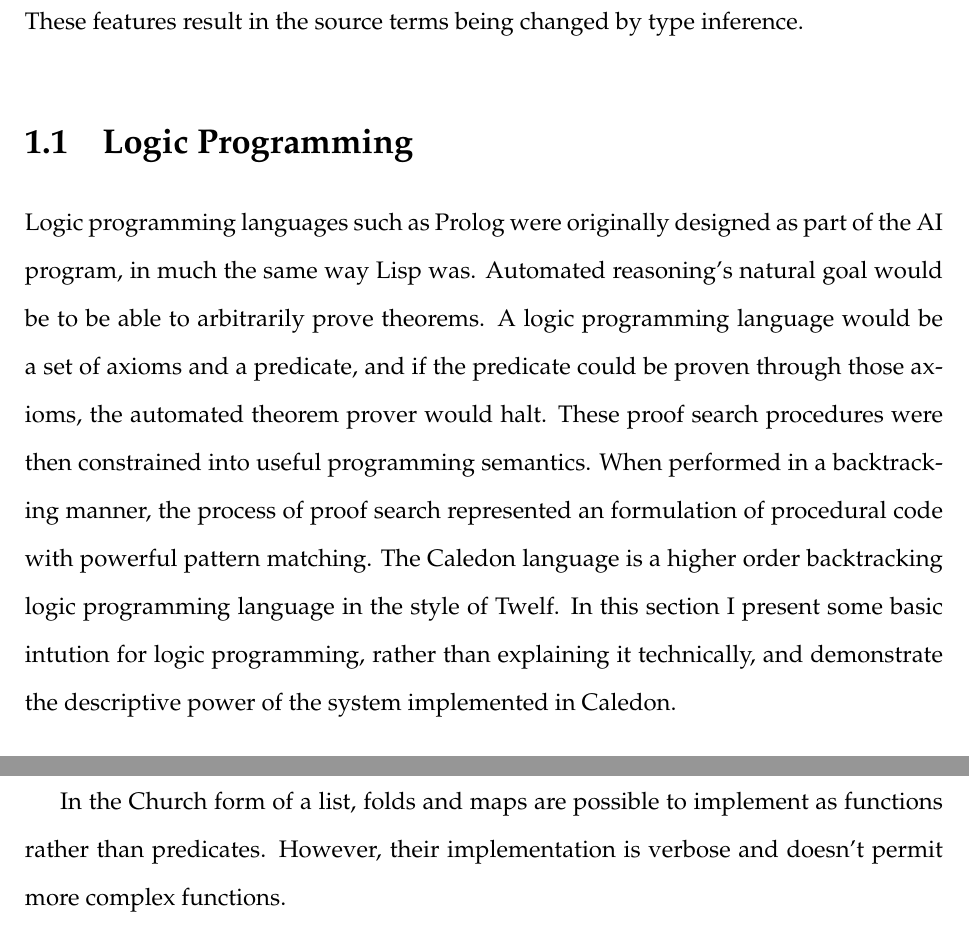
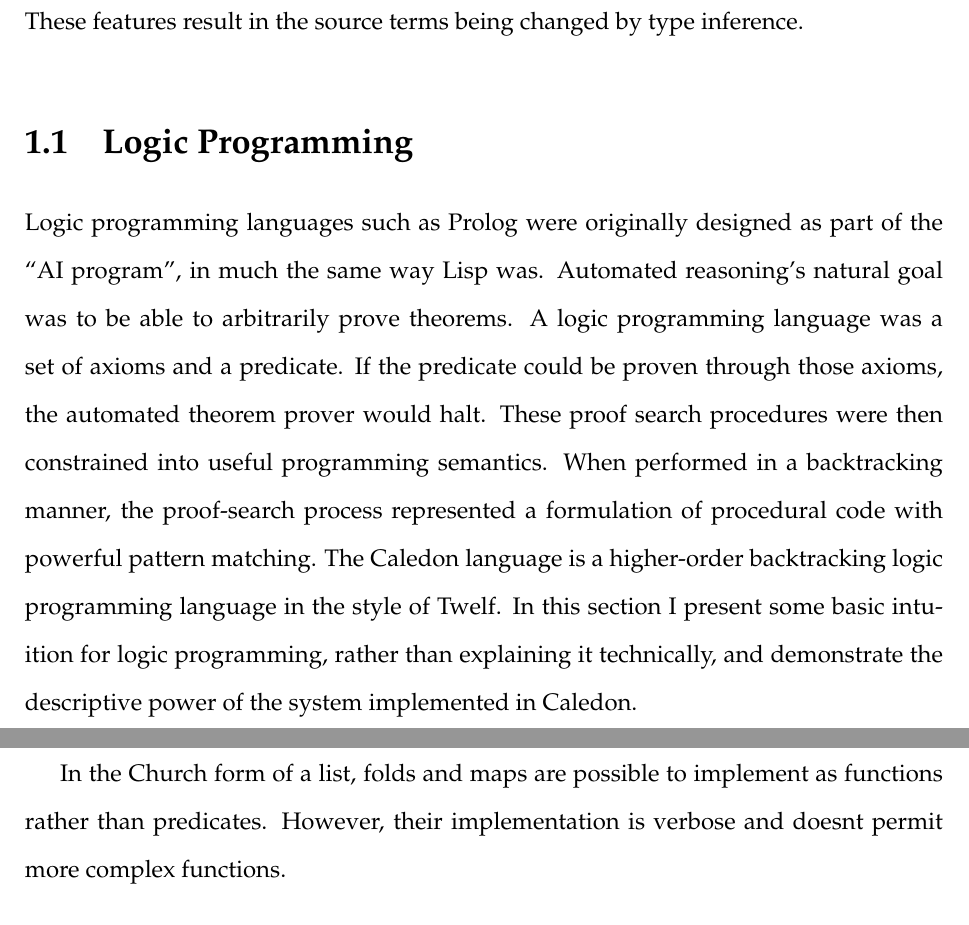
Before and after one commit to mmirman/order, a LaTeX thesis (thesis/cmuthesis_template.tex, which reads thesis/background/logic.tex): two parts of pages 12 and 21 of 105, joined at a grey line, cut so that both start at the same text. Compiled offline with pdfLaTeX.

Commit message:
logic edits

```diff
--- a/thesis/background/logic.tex
+++ b/thesis/background/logic.tex
@@ -1,15 +1,15 @@
 \section{Logic Programming}
 
-Logic programming languages such as Prolog were originally designed as part of the AI
-program, in much the same way Lisp was. Automated reasoning’s natural goal would
-be to be able to arbitrarily prove theorems. A logic programming language would be
-a set of axioms and a predicate, and if the predicate could be proven through those axioms,
-the automated theorem prover would halt. These proof search procedures were
+Logic programming languages such as Prolog were originally designed as part of the ``AI
+program'', in much the same way Lisp was. Automated reasoning’s natural goal was
+to be able to arbitrarily prove theorems. A logic programming language was a
+set of axioms and a predicate. If the predicate could be proven through those axioms,
+the automated theorem prover would halt.  These proof search procedures were
 then constrained into useful programming semantics. When performed in a backtracking
-manner, the process of proof search represented an formulation of procedural code
-with powerful pattern matching. The Caledon language is a higher order backtracking
+manner, the proof-search process represented a formulation of procedural code
+with powerful pattern matching. The Caledon language is a higher-order backtracking
 logic programming language in the style of Twelf. In this section I present some basic
-intution for logic programming, rather than explaining it technically, and demonstrate the
+intuition for logic programming, rather than explaining it technically, and demonstrate the
 descriptive power of the system implemented in Caledon.
 
 \FloatBarrier
@@ -323,7 +323,7 @@ defn foldrCL : { A B } ( A -> B -> A) -> A -> churchList B -> A
 \end{figure}
 
 In the Church form of a list, folds and maps are possible to implement as functions
-rather than predicates. However, their implementation is verbose and doesn’t permit
+rather than predicates. However, their implementation is verbose and doesnt permit
 more complex functions.
 
 
```
Also changed, not shown: thesis/background/logic.tex (4 more changed lines).
